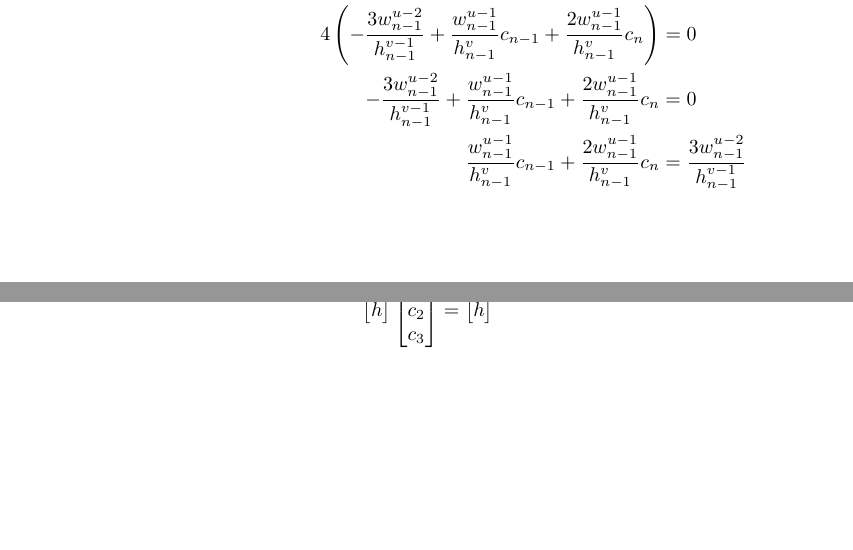
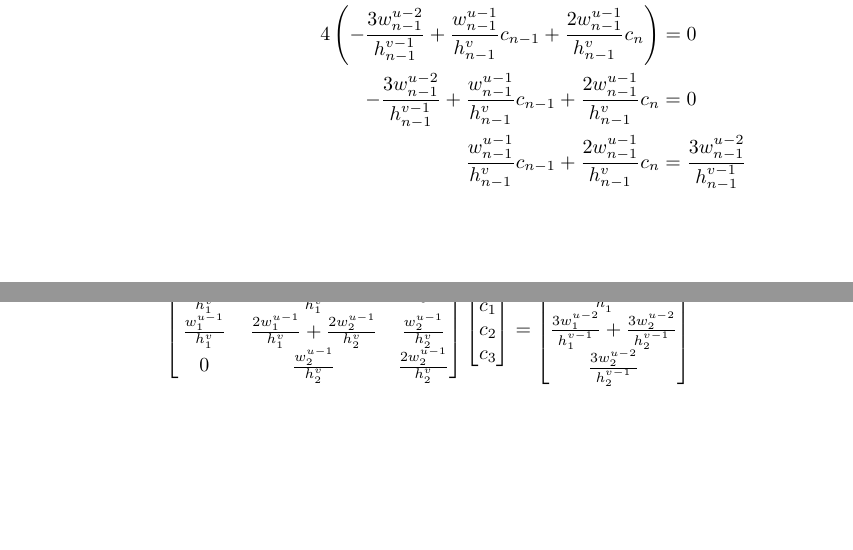
Before and after one commit to Mathtician/ideas, a LaTeX document (lerp/lerp.tex): two parts of pages 6 and 7 of 7, joined at a grey line, cut so that both start at the same text. Compiled offline with pdfLaTeX.

Commit message:
Added matrix for K in perl

```diff
--- a/lerp/lerp.tex
+++ b/lerp/lerp.tex
@@ -391,14 +391,18 @@ There are a few techniques that could be used,
 \end{align*}
 \begin{align*}
   \begin{bmatrix}
-    h
+    \frac{2w_1^{u-1}}{h_1^v} & \frac{w_1^{u-1}}{h_1^v} & 0 \\
+    \frac{w_1^{u-1}}{h_1^v} & \frac{2w_1^{u-1}}{h_1^v}+\frac{2w_2^{u-1}}{h_2^v} & \frac{w_2^{u-1}}{h_2^v} \\
+    0 & \frac{w_2^{u-1}}{h_2^v} & \frac{2w_2^{u-1}}{h_2^v}
   \end{bmatrix}
   \begin{bmatrix}
     c_1 \\ c_2 \\ c_3
   \end{bmatrix}
   &=
   \begin{bmatrix}
-    h
+    \frac{3w_1^{u-2}}{h_1^{v-1}} \\
+    \frac{3w_1^{u-2}}{h_1^{v-1}}+\frac{3w_2^{u-2}}{h_2^{v-1}} \\
+    \frac{3w_2^{u-2}}{h_2^{v-1}}
   \end{bmatrix}
 \end{align*}
 \end{document}
```
Also changed, not shown: lerp/lerp.pdf.
